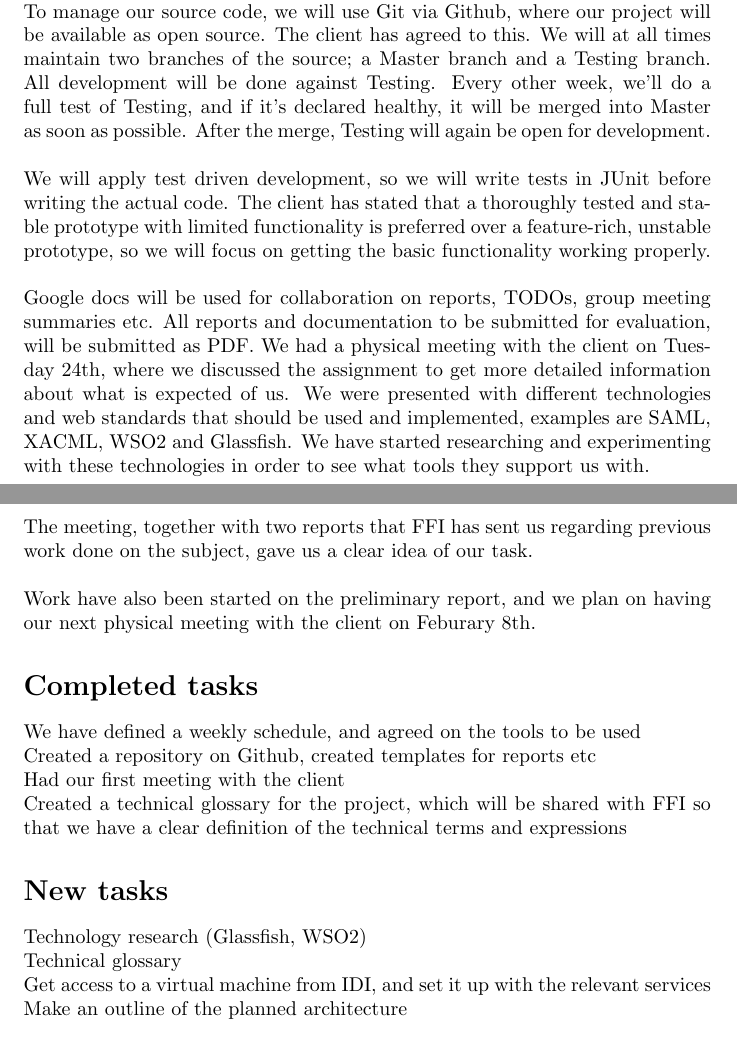
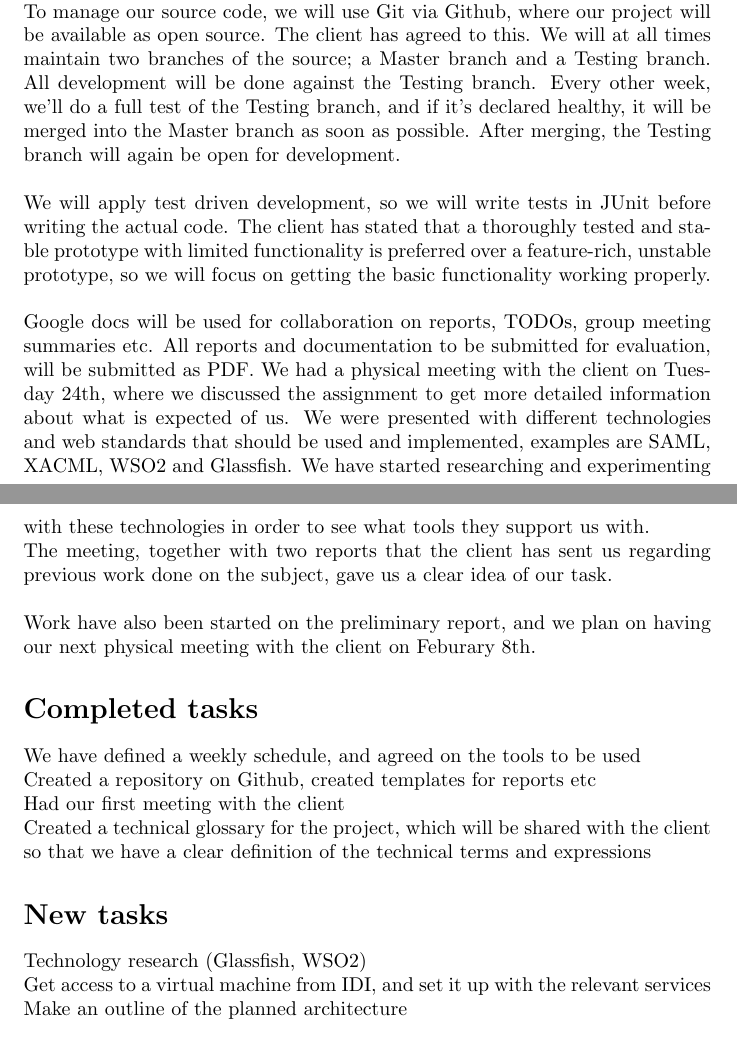
Before and after one commit to magnuskiro/it2901, a LaTeX document (doc/status reports/week4/week4.tex): two parts of pages 2 and 3 of 3, joined at a grey line, cut so that both start at the same text. Compiled offline with pdfLaTeX.

Commit message:
edit of status report

```diff
--- a/doc/status reports/week4/week4.tex
+++ b/doc/status reports/week4/week4.tex
@@ -19,13 +19,13 @@ The prototype should be able to run on regular off-the-shelf laptops. Support fo
 We have decided that from Monday to Thursday each week, the whole group will work together from 10:00 - 16:00, minus lectures. Every Thursday, we'll write a weekly status report which will be submitted to both our supervisor and the client. Every Friday we will have a meeting with our supervisor, and meetings with the client will be held over Skype every Tuesday.
 \\\\
         The prototype will be written in Java, each group member is free to use his preferred IDE, and standard Java Code Conventions will be followed.
-\\To manage our source code, we will use Git via Github, where our project will be available as open source. The client has agreed to this. We will at all times maintain two branches of the source; a Master branch and a Testing branch. All development will be done against Testing. Every other week, we'll do a full test of Testing, and if it's declared healthy, it will be merged into Master as soon as possible. After the merge, Testing will again be open for development.
+\\To manage our source code, we will use Git via Github, where our project will be available as open source. The client has agreed to this. We will at all times maintain two branches of the source; a Master branch and a Testing branch. All development will be done against the Testing branch. Every other week, we'll do a full test of the Testing branch, and if it's declared healthy, it will be merged into the Master branch as soon as possible. After merging, the Testing branch will again be open for development.
 \\\\
         We will apply test driven development, so we will write tests in JUnit before writing the actual code. The client has stated that a thoroughly tested and stable prototype with limited functionality is preferred over a feature-rich, unstable prototype, so we will focus on getting the basic functionality working properly.
 \\\\
         Google docs will be used for collaboration on reports, TODOs, group meeting summaries etc. All reports and documentation to be submitted for evaluation, will be submitted as PDF.
 We had a physical meeting with the client on Tuesday 24th, where we discussed the assignment to get more detailed information about what is expected of us. We were presented with different technologies and web standards that should be used and implemented, examples are SAML, XACML, WSO2 and Glassfish. We have started researching and experimenting with these technologies in order to see what tools they support us with.
-\\The meeting, together with two reports that FFI has sent us regarding previous work done on the subject, gave us a clear idea of our task.
+\\The meeting, together with two reports that the client has sent us regarding previous work done on the subject, gave us a clear idea of our task.
 \\\\
         Work have also been started on the preliminary report, and we plan on having our next physical meeting with the client on Feburary 8th.
 
@@ -34,11 +34,10 @@ We had a physical meeting with the client on Tuesday 24th, where we discussed th
         We have defined a weekly schedule, and agreed on the tools to be used
 \\Created a repository on Github, created templates for reports etc
 \\Had our first meeting with the client
-\\Created a technical glossary for the project, which will be shared with FFI so that we have a clear definition of the technical terms and expressions
+\\Created a technical glossary for the project, which will be shared with the client so that we have a clear definition of the technical terms and expressions
 
     \section*{New tasks}
         Technology research (Glassfish, WSO2)
-\\Technical glossary
 \\Get access to a virtual machine from IDI, and set it up with the relevant services
 \\Make an outline of the planned architecture
 
```
